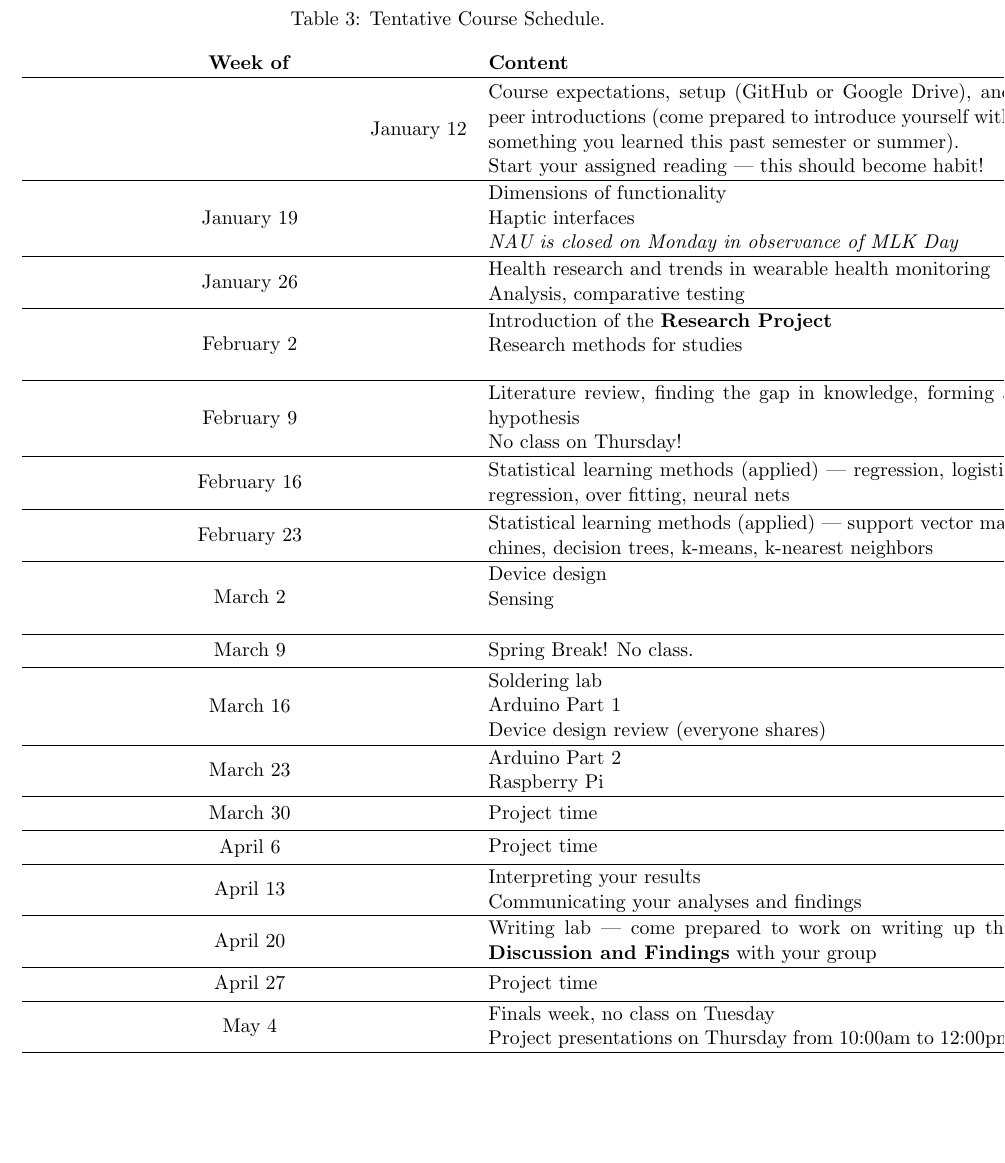
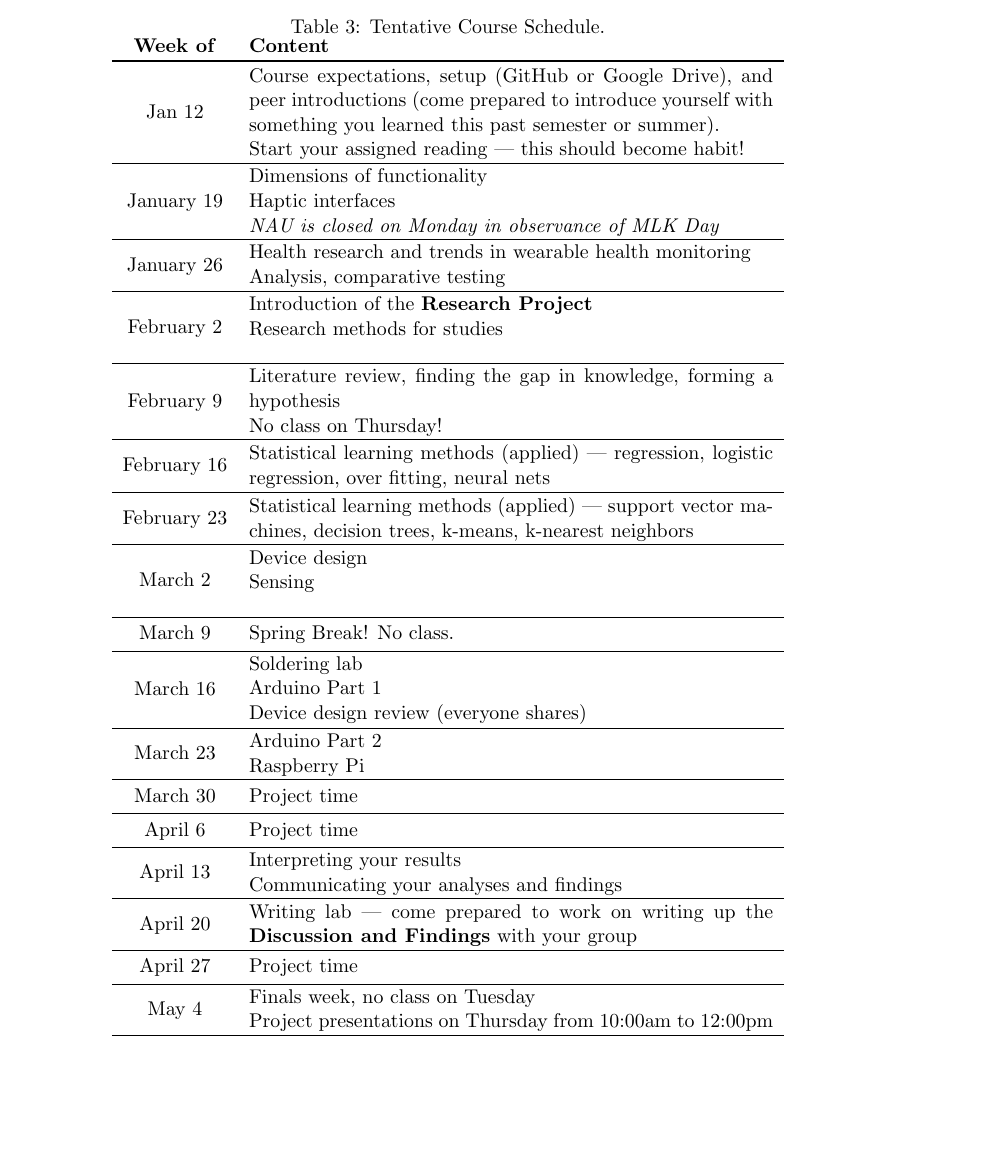
Before and after one commit to kylewinfree/inf632-spring2026, a LaTeX document (src/syllabus/syllabus.tex, which reads src/syllabus/schedule.tex, src/syllabus/schedule_dates.tex): part of page 8 of 8 before the commit and part of page 7 of 7 after it, cut so that both start at the same text, the shorter picture padded with empty space. Compiled offline with pdfLaTeX.

Commit message:
input from another input in tex threw an error.  Dang.

```diff
--- a/src/syllabus/schedule.tex
+++ b/src/syllabus/schedule.tex
@@ -5,10 +5,8 @@
 \textbf{Week of} & \textbf{Content} \\
 \toprule
 
-\input{schedule_dates}
-
 % January %%%%%%%%%%%%%%%%%%%%%%%%%%%%%%%%%%%%%%%%%%%%%%% Week 1
-	January 12 & \begin{minipage}{4in}
+	Jan 12 & \begin{minipage}{4in}
 	Course expectations, setup (GitHub or Google Drive), and peer introductions (come prepared to introduce yourself with something you learned this past semester or summer).\\
 	Start your assigned reading --- this should become habit!
 	\end{minipage} \\
--- a/src/syllabus/schedule_dates.tex
+++ b/src/syllabus/schedule_dates.tex
@@ -4,9 +4,9 @@
 % or a python script that takes a few inputs and then generates this file.
 
 % week 1
-\def \wk1Mo{January 12}
-\def \wk1Tu{January 13}
-\def \wk1Th{January 15}
+\def \wkOneMo{January 12}
+\def \wkOneTu{January 13}
+\def \wkOneTh{January 15}
 
 % week 2
 \def \wk2Mo{January 19} % this is generally MLK day
```
Also changed, not shown: src/syllabus/syllabus.tex (+3 -0 lines), homework-1.pdf, lecture-1-introduction.pdf, research-project.pdf, syllabus.pdf, week-2-discussion.pdf, 2 other files.
